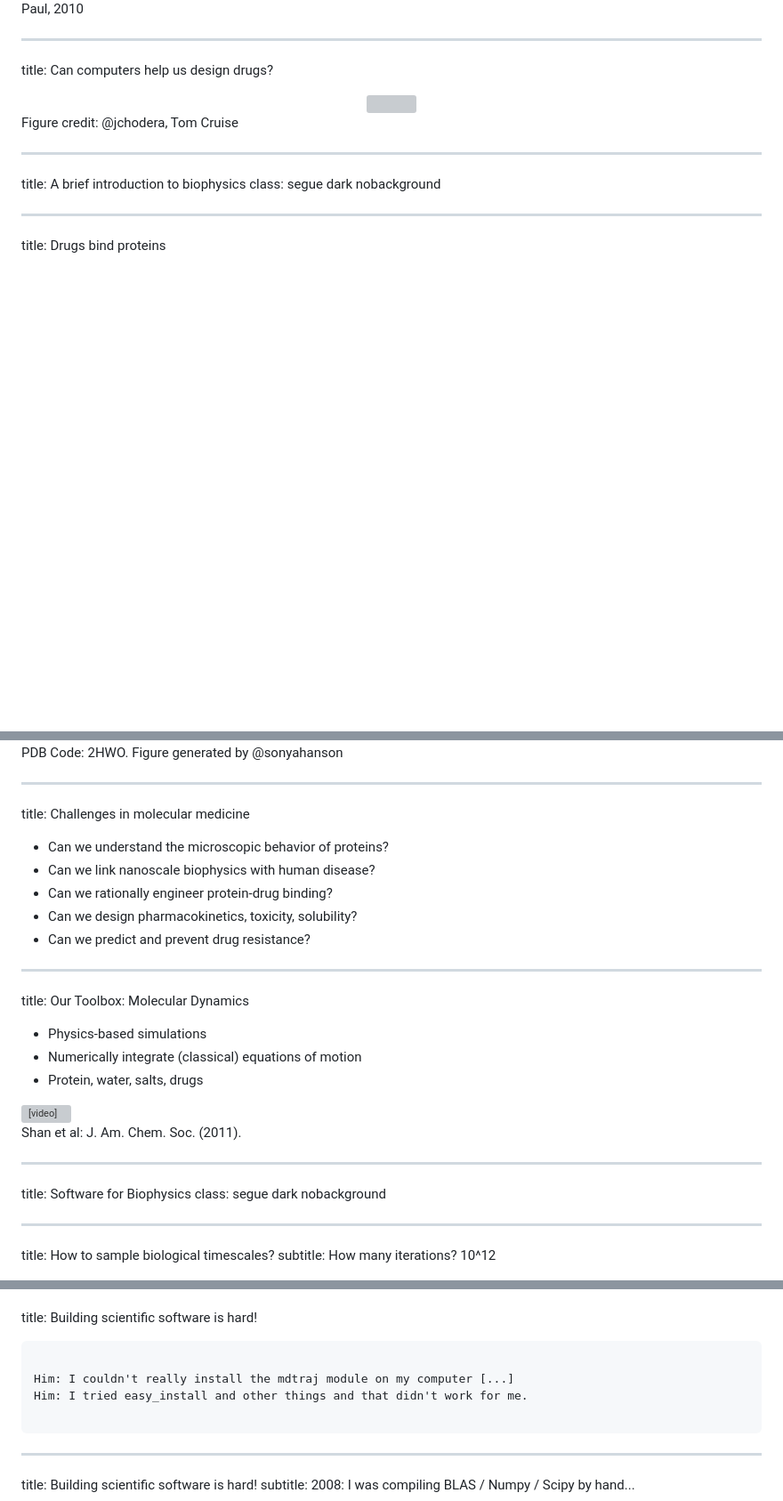
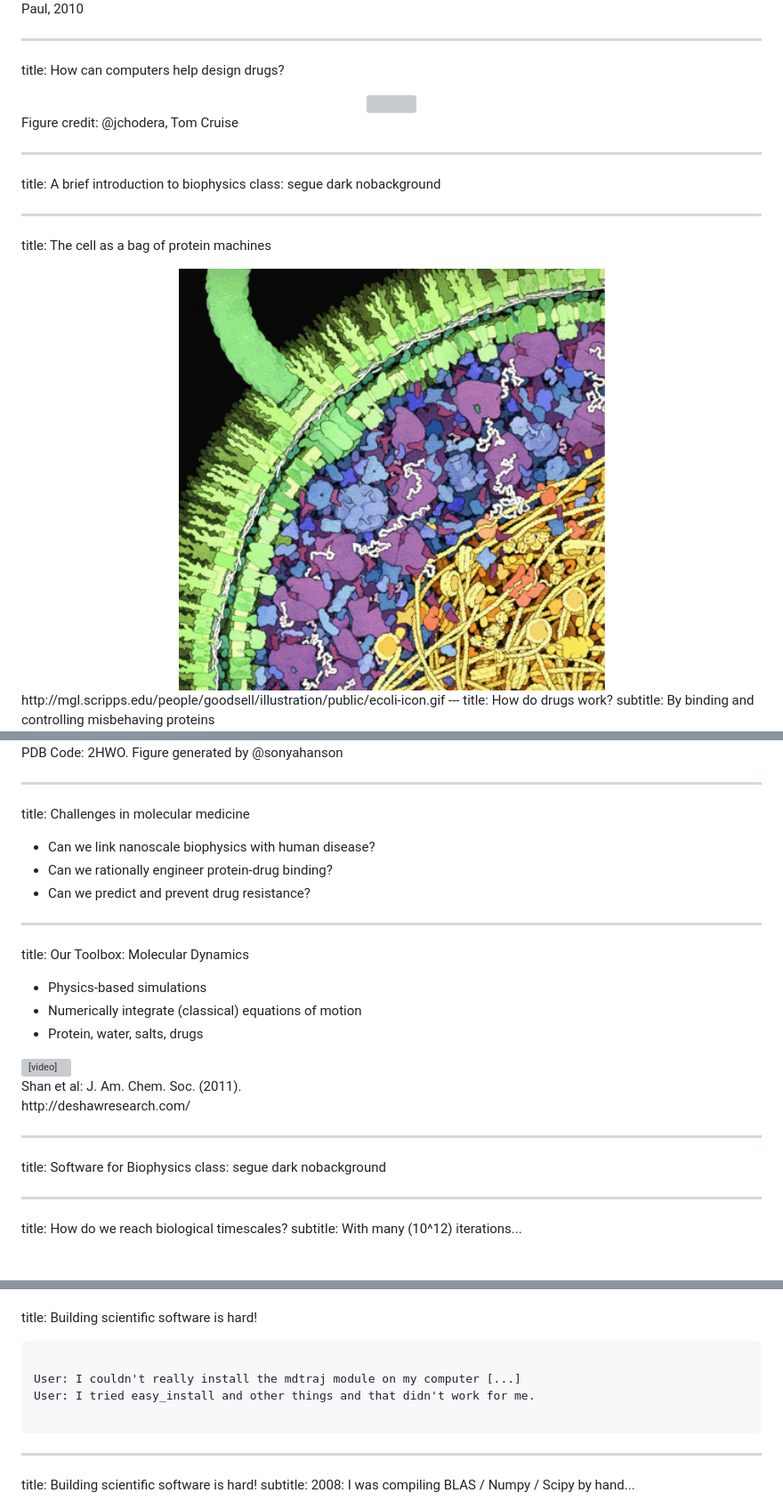
Before and after one commit to omnia-md/PyData2014, a Markdown page: slides.md, 3 parts joined by grey strips. Shown: that part at 89% size. Drawn GitHub-style; pictures changed too: figures/ecoli.gif (added); blank space fills up the shorter version; grey boxes are pictures that could not be loaded.

```diff
--- a/slides.md
+++ b/slides.md
@@ -62,7 +62,7 @@ Paul, 2010
 </footer>
 
 ---
-title: Can computers help us design drugs?
+title: How can computers help design drugs?
 
 <center>
 <img height=475 src=figures/cruise.png />
@@ -78,7 +78,19 @@ class: segue dark nobackground
 
 
 ---
-title: Drugs bind proteins
+title: The cell as a bag of protein machines
+
+
+<center>
+<img height=475 src=figures/ecoli.gif />
+</center>
+
+<footer class="source">
+http://mgl.scripps.edu/people/goodsell/illustration/public/ecoli-icon.gif
+</footer>
+---
+title: How do drugs work?
+subtitle: By binding and controlling misbehaving proteins
 
 
 <center>
@@ -94,10 +106,8 @@ PDB Code: 2HWO.  Figure generated by @sonyahanson
 ---
 title: Challenges in molecular medicine
 
-- Can we understand the microscopic behavior of proteins?
 - Can we link nanoscale biophysics with human disease?
 - Can we rationally engineer protein-drug binding?
-- Can we design pharmacokinetics, toxicity, solubility?
 - Can we predict and prevent drug resistance?
 
 ---
@@ -113,7 +123,8 @@ title: Our Toolbox: Molecular Dynamics
 
 
 <footer class="source">
-Shan et al: J. Am. Chem. Soc. (2011).
+Shan et al: J. Am. Chem. Soc. (2011).  <br>
+http://deshawresearch.com/
 </footer>
 
 ---
@@ -121,8 +132,8 @@ title: Software for Biophysics
 class: segue dark nobackground
 
 ---
-title: How to sample biological timescales?
-subtitle: How many iterations?  10^12
+title: How do we reach biological timescales?
+subtitle: With many (10^12) iterations...
 
 <center>
 <img height=450 src=figures/protein_timescales.jpg />
@@ -287,8 +308,8 @@ title: Building scientific software is hard!
 
 <pre>
 
-<font color="red">Him: I couldn't really install the mdtraj module on my computer [...]
-Him: I tried easy_install and other things and that didn't work for me.</font>
+<font color="red">User: I couldn't really install the mdtraj module on my computer [...]
+User: I tried easy_install and other things and that didn't work for me.</font>
 
 </pre>
 
```
Also changed, not shown: other parts of slides.md (+31 -18 lines), 1 other file.
